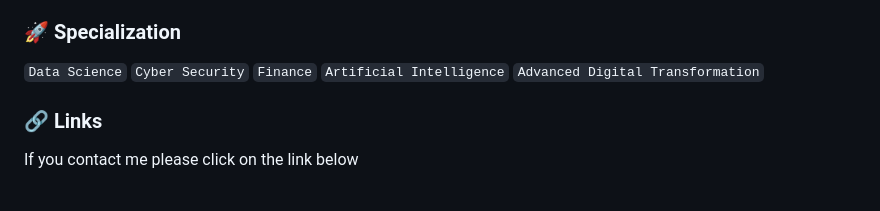
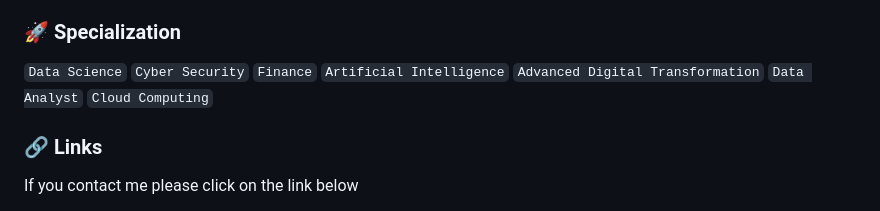
Before and after one commit to argha-sarkar/argha-sarkar, a Markdown page: README.md, the part around the change. Rendered like a GitHub page.

```diff
--- a/README.md
+++ b/README.md
@@ -21,6 +21,8 @@ I'm Argha Sarkar, a highly motivated data scientist pursuing an MBA at Manipal U
 `Finance`
 `Artificial Intelligence`
 `Advanced Digital Transformation`
+`Data Analyst`
+`Cloud Computing`
 
 ### 🔗 Links
 If you contact me please click on the link below
```
